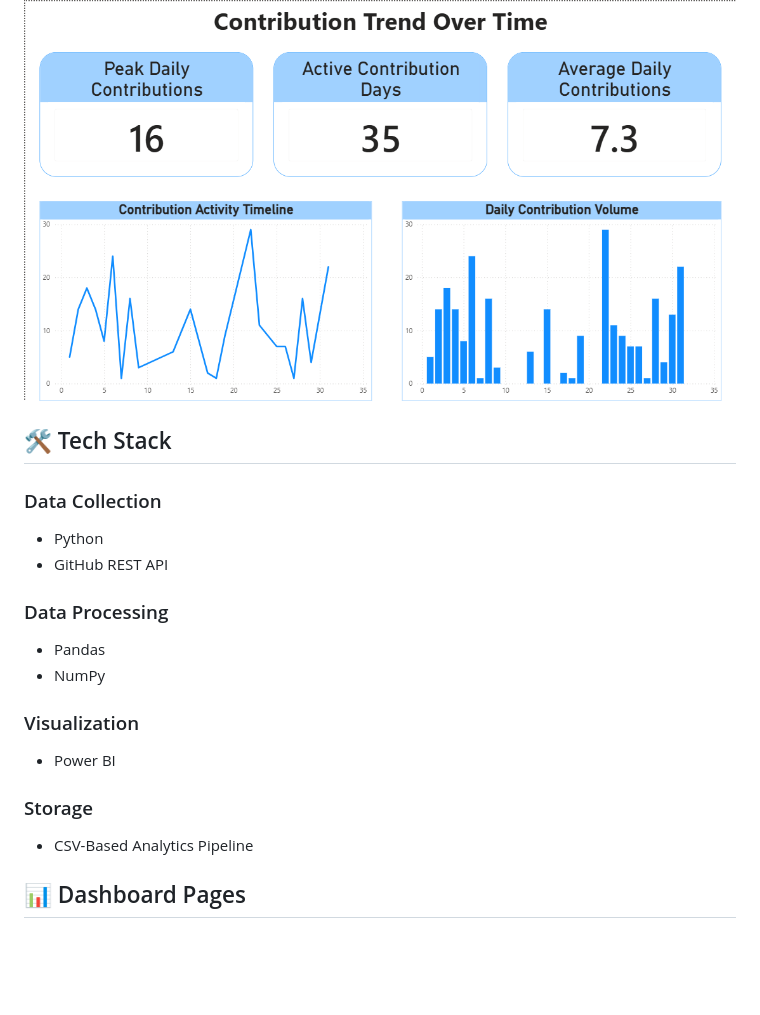
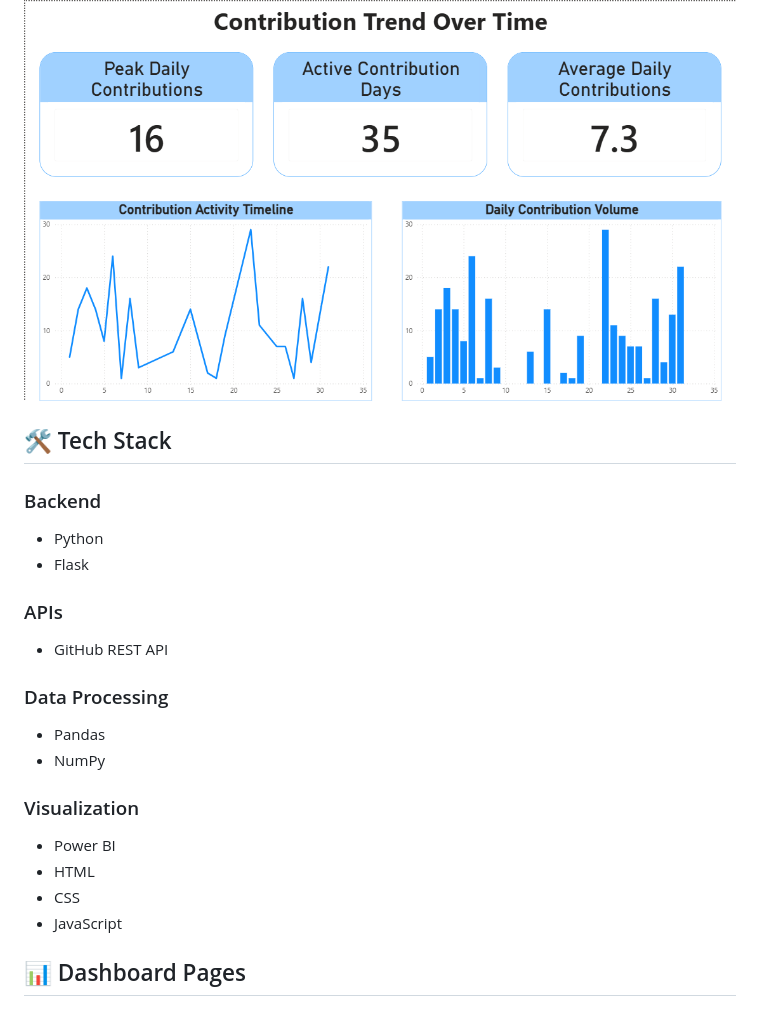
Before and after one commit to mayank200529/open-source-contributor-intelligence-platform, a Markdown page: README.md, the part around the change printed below. Drawn GitHub-style; blank space fills up the shorter version.

```diff
--- a/README.md
+++ b/README.md
@@ -38,11 +59,16 @@ An analytics platform that collects and analyzes GitHub contribution data to gen
 ![Contribution Analytics](Power%20BI%20Dashboards/ContributionTrend.png)
 
 
+
 ## 🛠 Tech Stack
 
-### Data Collection
+### Backend
 
 * Python
+* Flask
+
+### APIs
+
 * GitHub REST API
 
 ### Data Processing
@@ -53,10 +79,9 @@ An analytics platform that collects and analyzes GitHub contribution data to gen
 ### Visualization
 
 * Power BI
-
-### Storage
-
-* CSV-Based Analytics Pipeline
+* HTML
+* CSS
+* JavaScript
 
 ## 📊 Dashboard Pages
 
```
Also changed, not shown: other parts of README.md (+37 -14 lines), Screenshots/appDashboard.png (added), Screenshots/issues.png (added), Screenshots/skillMatcher.png (added).
